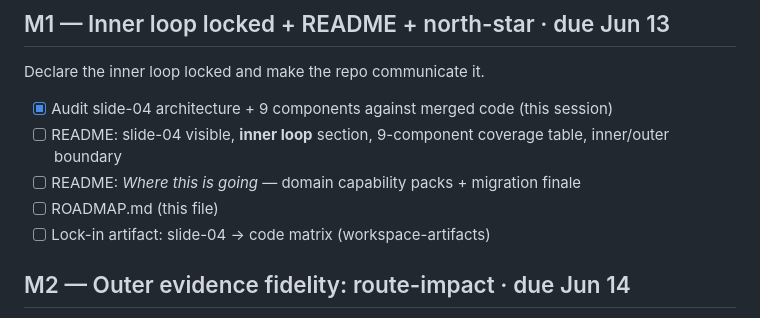
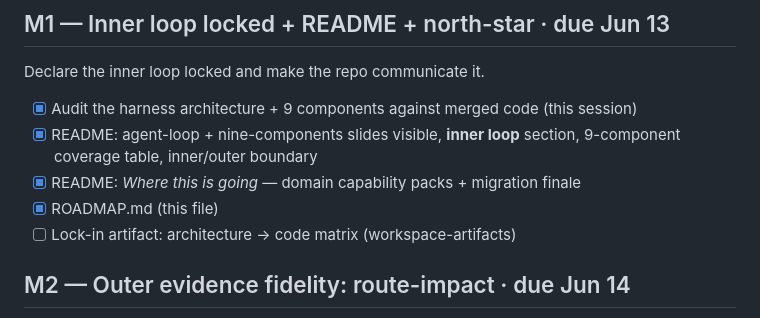
Before and after one commit to Ven-Z8/agentops-harness, a Markdown page: ROADMAP.md, the part around the change. GitHub-like rendering.

Commit message:
fix: address Greptile on #16 — commit slide images + tick M1 boxes
P1 (broken images): the docs/reference/code-as-agent-harness/ tree is
gitignored, so the slide-05/08 refs would render as broken placeholders on
GitHub. Copy the two slides into the tracked docs/assets/ dir (repo
convention) as agent-loop.png + nine-components.png and repoint the README.

P2 (stale checkboxes): tick the three M1 deliverables this PR completes
(README inner-loop section, 'Where this is going', ROADMAP.md) and fix
stale slide-04 wording in the M1 checklist.

Co-Authored-By: Claude Opus 4.8 <noreply@anthropic.com>

```diff
--- a/ROADMAP.md
+++ b/ROADMAP.md
@@ -18,11 +18,11 @@ The inner loop is **locked** (all 9 worker-harness components wired + verified l
 
 Declare the inner loop locked and make the repo communicate it.
 
-- [x] Audit slide-04 architecture + 9 components against merged code (this session)
-- [ ] README: slide-04 visible, **inner loop** section, 9-component coverage table, inner/outer boundary
-- [ ] README: *Where this is going* — domain capability packs + migration finale
-- [ ] ROADMAP.md (this file)
-- [ ] Lock-in artifact: slide-04 → code matrix (workspace-artifacts)
+- [x] Audit the harness architecture + 9 components against merged code (this session)
+- [x] README: agent-loop + nine-components slides visible, **inner loop** section, 9-component coverage table, inner/outer boundary
+- [x] README: *Where this is going* — domain capability packs + migration finale
+- [x] ROADMAP.md (this file)
+- [ ] Lock-in artifact: architecture → code matrix (workspace-artifacts)
 
 ## M2 — Outer evidence fidelity: route-impact · due Jun 14
 
```
Also changed, not shown: README.md (+2 -2 lines), docs/assets/agent-loop.png (added), docs/assets/nine-components.png (added).
